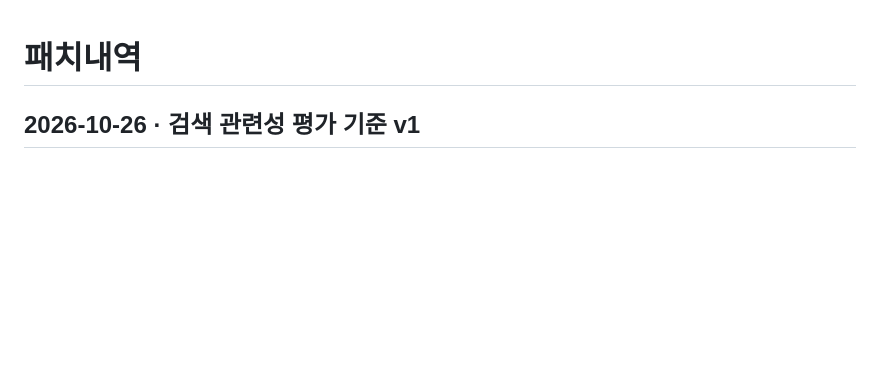
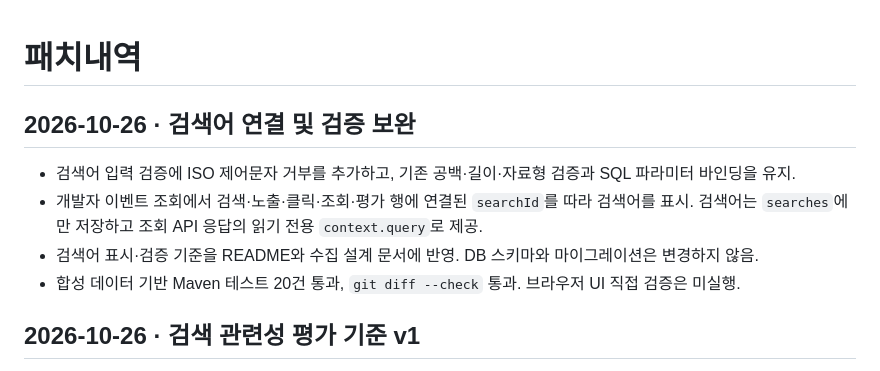
Before and after one commit to HyunJaeGit/ONEAI, a Markdown page: 패치내역.md, the part around the change. GitHub-like rendering; blank space fills up the shorter version.

Commit message:
feat : updates contents

```diff
--- a/패치내역.md
+++ b/패치내역.md
@@ -1,4 +1,11 @@
 # 패치내역
+
+## 2026-10-26 · 검색어 연결 및 검증 보완
+
+- 검색어 입력 검증에 ISO 제어문자 거부를 추가하고, 기존 공백·길이·자료형 검증과 SQL 파라미터 바인딩을 유지.
+- 개발자 이벤트 조회에서 검색·노출·클릭·조회·평가 행에 연결된 `searchId`를 따라 검색어를 표시. 검색어는 `searches`에만 저장하고 조회 API 응답의 읽기 전용 `context.query`로 제공.
+- 검색어 표시·검증 기준을 README와 수집 설계 문서에 반영. DB 스키마와 마이그레이션은 변경하지 않음.
+- 합성 데이터 기반 Maven 테스트 20건 통과, `git diff --check` 통과. 브라우저 UI 직접 검증은 미실행.
 
 ## 2026-10-26 · 검색 관련성 평가 기준 v1
 
```
